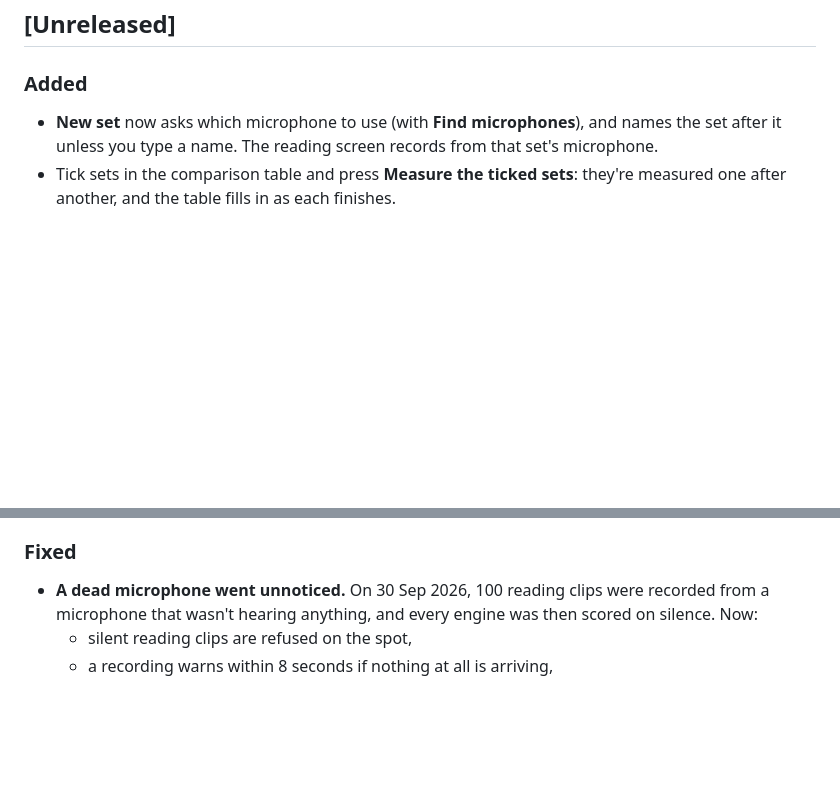
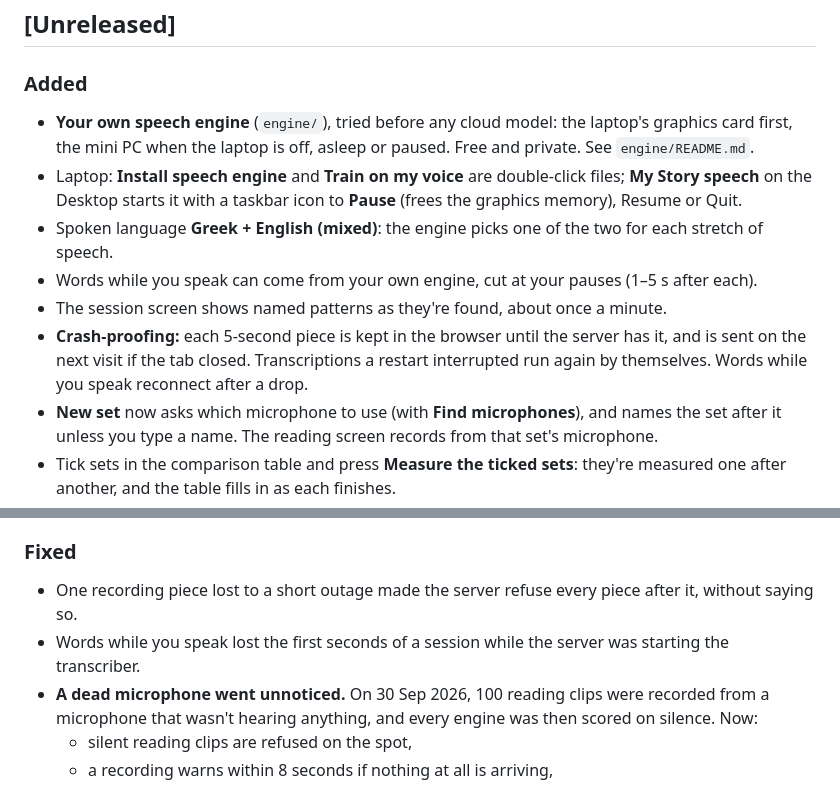
Before and after one commit to Stravelakis/mystory, a Markdown page: CHANGELOG.md, 2 parts joined by grey strips. GitHub-like rendering; blank space fills up the shorter version.

Commit message:
Docs: speech engine setup, the agreed plan, changelog
Co-Authored-By: Claude Opus 5.5 <noreply@anthropic.com>
Claude-Session: https://claude.ai/code/session_01SV7VDTjVBabPwEMb8JPKwk

```diff
--- a/CHANGELOG.md
+++ b/CHANGELOG.md
@@ -6,6 +6,12 @@ Format follows [Keep a Changelog](https://keepachangelog.com/en/1.1.0/), version
 ## [Unreleased]
 
 ### Added
+- **Your own speech engine** (`engine/`), tried before any cloud model: the laptop's graphics card first, the mini PC when the laptop is off, asleep or paused. Free and private. See `engine/README.md`.
+- Laptop: **Install speech engine** and **Train on my voice** are double-click files; **My Story speech** on the Desktop starts it with a taskbar icon to **Pause** (frees the graphics memory), Resume or Quit.
+- Spoken language **Greek + English (mixed)**: the engine picks one of the two for each stretch of speech.
+- Words while you speak can come from your own engine, cut at your pauses (1–5 s after each).
+- The session screen shows named patterns as they're found, about once a minute.
+- **Crash-proofing:** each 5-second piece is kept in the browser until the server has it, and is sent on the next visit if the tab closed. Transcriptions a restart interrupted run again by themselves. Words while you speak reconnect after a drop.
 - **New set** now asks which microphone to use (with **Find microphones**), and names the set after it unless you type a name. The reading screen records from that set's microphone.
 - Tick sets in the comparison table and press **Measure the ticked sets**: they're measured one after another, and the table fills in as each finishes.
 - The Vault's Session panel always shows **Find microphones**.
@@ -15,6 +21,8 @@ Format follows [Keep a Changelog](https://keepachangelog.com/en/1.1.0/), version
 - **Test microphone** now tells you what to fix: too quiet (input volume, which side of the mic, distance), too noisy (rumble, fans, pattern), or good, with the voice-above-background figure.
 
 ### Fixed
+- One recording piece lost to a short outage made the server refuse every piece after it, without saying so.
+- Words while you speak lost the first seconds of a session while the server was starting the transcriber.
 - **A dead microphone went unnoticed.** On 30 Sep 2026, 100 reading clips were recorded from a microphone that wasn't hearing anything, and every engine was then scored on silence. Now:
   - silent reading clips are refused on the spot,
   - a recording warns within 8 seconds if nothing at all is arriving,
```
Also changed, not shown: PLAN.md (added, +41 -0 lines), engine/README.md (added, +68 -0 lines).
